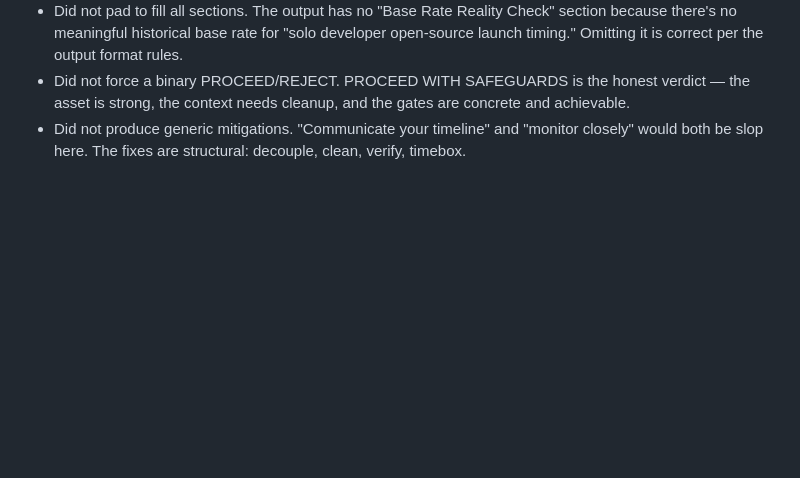
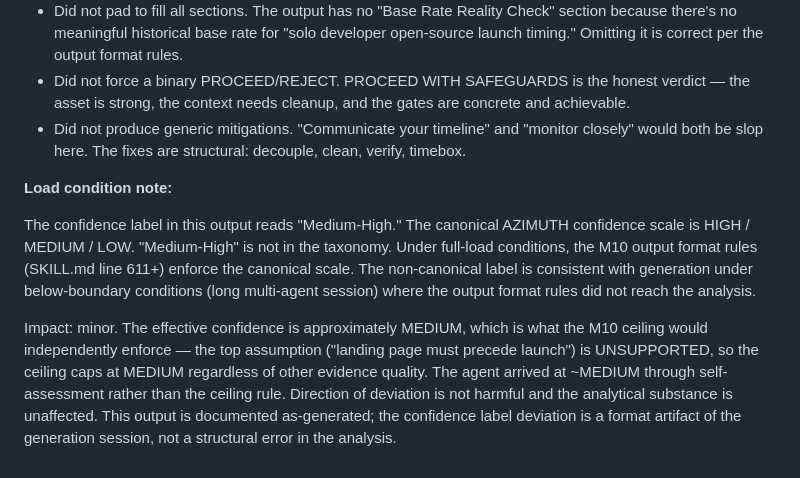
Before and after one commit to MrBinnacle/azimuth, a Markdown page: examples/case-study-open-source-launch-timing.md, the part around the change. Drawn GitHub-style; blank space fills up the shorter version.

```diff
--- a/examples/case-study-open-source-launch-timing.md
+++ b/examples/case-study-open-source-launch-timing.md
@@ -131,3 +131,9 @@ The README has a CI badge linking to GitHub Actions. If Actions history isn't pu
 - Did not pad to fill all sections. The output has no "Base Rate Reality Check" section because there's no meaningful historical base rate for "solo developer open-source launch timing." Omitting it is correct per the output format rules.
 - Did not force a binary PROCEED/REJECT. PROCEED WITH SAFEGUARDS is the honest verdict — the asset is strong, the context needs cleanup, and the gates are concrete and achievable.
 - Did not produce generic mitigations. "Communicate your timeline" and "monitor closely" would both be slop here. The fixes are structural: decouple, clean, verify, timebox.
+
+**Load condition note:**
+
+The confidence label in this output reads "Medium-High." The canonical AZIMUTH confidence scale is HIGH / MEDIUM / LOW. "Medium-High" is not in the taxonomy. Under full-load conditions, the M10 output format rules (SKILL.md line 611+) enforce the canonical scale. The non-canonical label is consistent with generation under below-boundary conditions (long multi-agent session) where the output format rules did not reach the analysis.
+
+Impact: minor. The effective confidence is approximately MEDIUM, which is what the M10 ceiling would independently enforce — the top assumption ("landing page must precede launch") is UNSUPPORTED, so the ceiling caps at MEDIUM regardless of other evidence quality. The agent arrived at ~MEDIUM through self-assessment rather than the ceiling rule. Direction of deviation is not harmful and the analytical substance is unaffected. This output is documented as-generated; the confidence label deviation is a format artifact of the generation session, not a structural error in the analysis.
```
Also changed, not shown: examples/case-study-healthcare-gov.md (+2 -2 lines).
